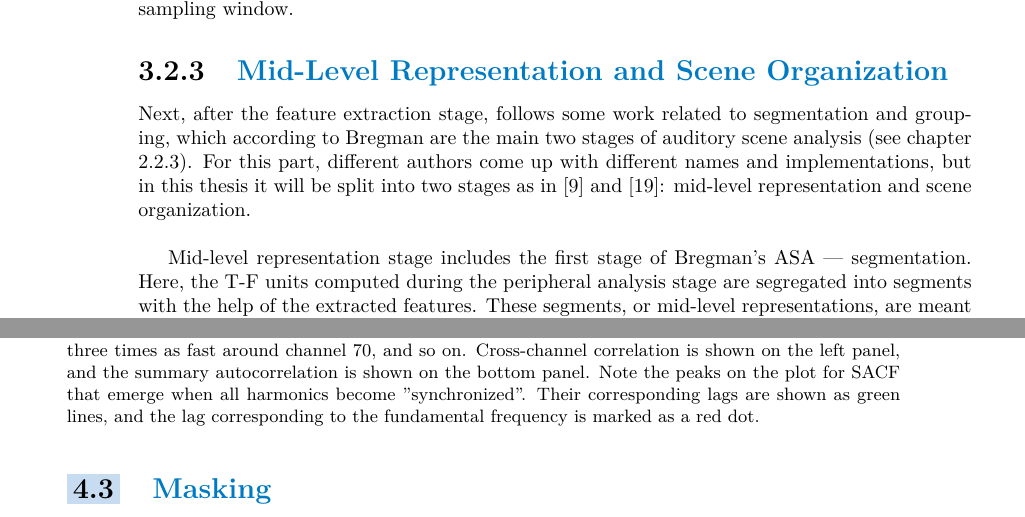
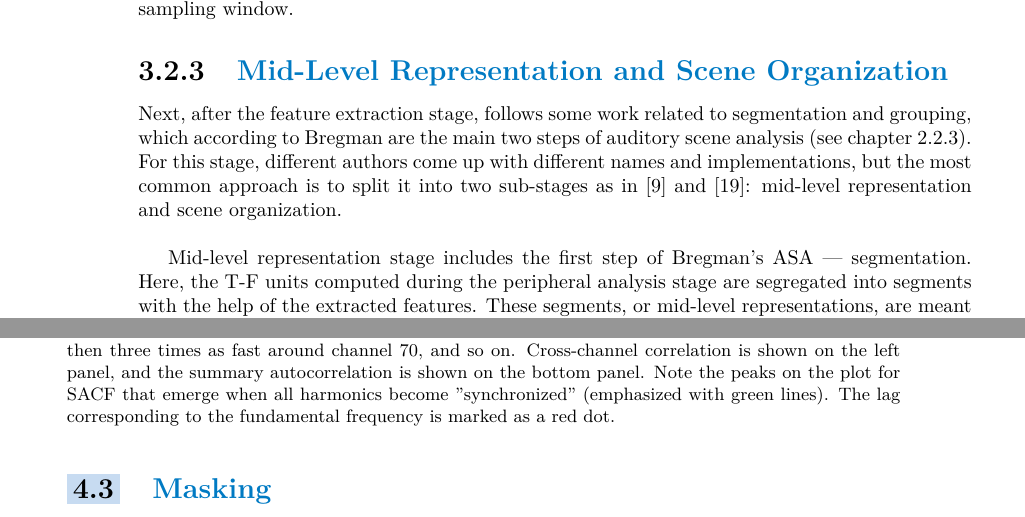
Before and after one commit to salveron/bachelors_thesis, a LaTeX thesis (text/src/main.tex, which reads text/src/chapters/03_methodology.tex, text/src/chapters/04_implementation.tex): two parts of pages 28 and 33 of 44, joined at a grey line, cut so that both start at the same text. Compiled offline with pdfLaTeX.

Commit message:
Corrections

```diff
--- a/text/src/chapters/03_methodology.tex
+++ b/text/src/chapters/03_methodology.tex
@@ -133,9 +133,9 @@ where $a_L(n, c)$ and $a_R(n, c)$ is the above-mentioned simulated auditory nerv
 
 \subsection{Mid-Level Representation and Scene Organization}\label{subsection:casa_segmentation_and_grouping}
 
-Next, after the feature extraction stage, follows some work related to segmentation and grouping, which according to Bregman are the main two stages of auditory scene analysis (see chapter \ref{section:biology_asa}). For this part, different authors come up with different names and implementations, but in this thesis it will be split into two stages as in \cite{Wang2006} and \cite{Jasti2020}: mid-level representation and scene organization.\\
+Next, after the feature extraction stage, follows some work related to segmentation and grouping, which according to Bregman are the main two steps of auditory scene analysis (see chapter \ref{section:biology_asa}). For this stage, different authors come up with different names and implementations, but the most common approach is to split it into two sub-stages as in \cite{Wang2006} and \cite{Jasti2020}: mid-level representation and scene organization.\\
 
-Mid-level representation stage includes the first stage of Bregman's ASA --- segmentation. Here, the T-F units computed during the peripheral analysis stage are segregated into segments with the help of the extracted features. These segments, or mid-level representations, are meant to split the cochleagram into separate continuous parts and then are grouped to form auditory streams.\\
+Mid-level representation stage includes the first step of Bregman's ASA --- segmentation. Here, the T-F units computed during the peripheral analysis stage are segregated into segments with the help of the extracted features. These segments, or mid-level representations, are meant to split the cochleagram into separate continuous parts and then are grouped to form auditory streams.\\
 
 Scene organization stage, as it was mentioned, serves to group the mid-level representations into meaningful auditory objects, or streams (see chapter \ref{section:biology_asa}) that come from individual sound sources. Here, for example, separate harmonics are grouped together to form the richer musical sound, or the melody played by the pianist's right hand is grouped with the accompaniment played by the left hand. As a part of this stage, various techniques from the field of artificial intelligence might be used to achieve better results.\\
 
--- a/text/src/chapters/04_implementation.tex
+++ b/text/src/chapters/04_implementation.tex
@@ -49,7 +49,7 @@ Finally, the SACF function was used to estimate the fundamental frequencies of t
 \begin{figure}[t]
 	\centering
 	\includegraphics[width=\textwidth]{include/correlogram_example}
-	\caption[An example of correlogram and the extracted features for C-major scale]{An example of a correlogram for C-major scale for time frame 150. Note that distinct frequency channels have similar repeating patterns corresponding to the repetitions observed in harmonics. The pattern starts around the frequency channel 40 and repeats twice as fast around channel 60, then three times as fast around channel 70, and so on. Cross-channel correlation is shown on the left panel, and the summary autocorrelation is shown on the bottom panel. Note the peaks on the plot for SACF that emerge when all harmonics become "synchronized". Their corresponding lags are shown as green lines, and the lag corresponding to the fundamental frequency is marked as a red dot.}
+	\caption[An example of correlogram and the extracted features for C-major scale]{An example of a correlogram for C-major scale for time frame 150. Note that distinct frequency channels have similar repeating patterns corresponding to the repetitions observed in harmonics. The pattern starts around the frequency channel 40 and repeats twice as fast around channel 60, then three times as fast around channel 70, and so on. Cross-channel correlation is shown on the left panel, and the summary autocorrelation is shown on the bottom panel. Note the peaks on the plot for SACF that emerge when all harmonics become "synchronized" (emphasized with green lines). The lag corresponding to the fundamental frequency is marked as a red dot.}
 	\label{img:correlogram_example}
 \end{figure}
 
```
Also changed, not shown: text/src/chapters/05_experiments.tex (+1 -1 lines), text/src/chapters/03_methodology.tex (2 more changed lines), 4 other files.
